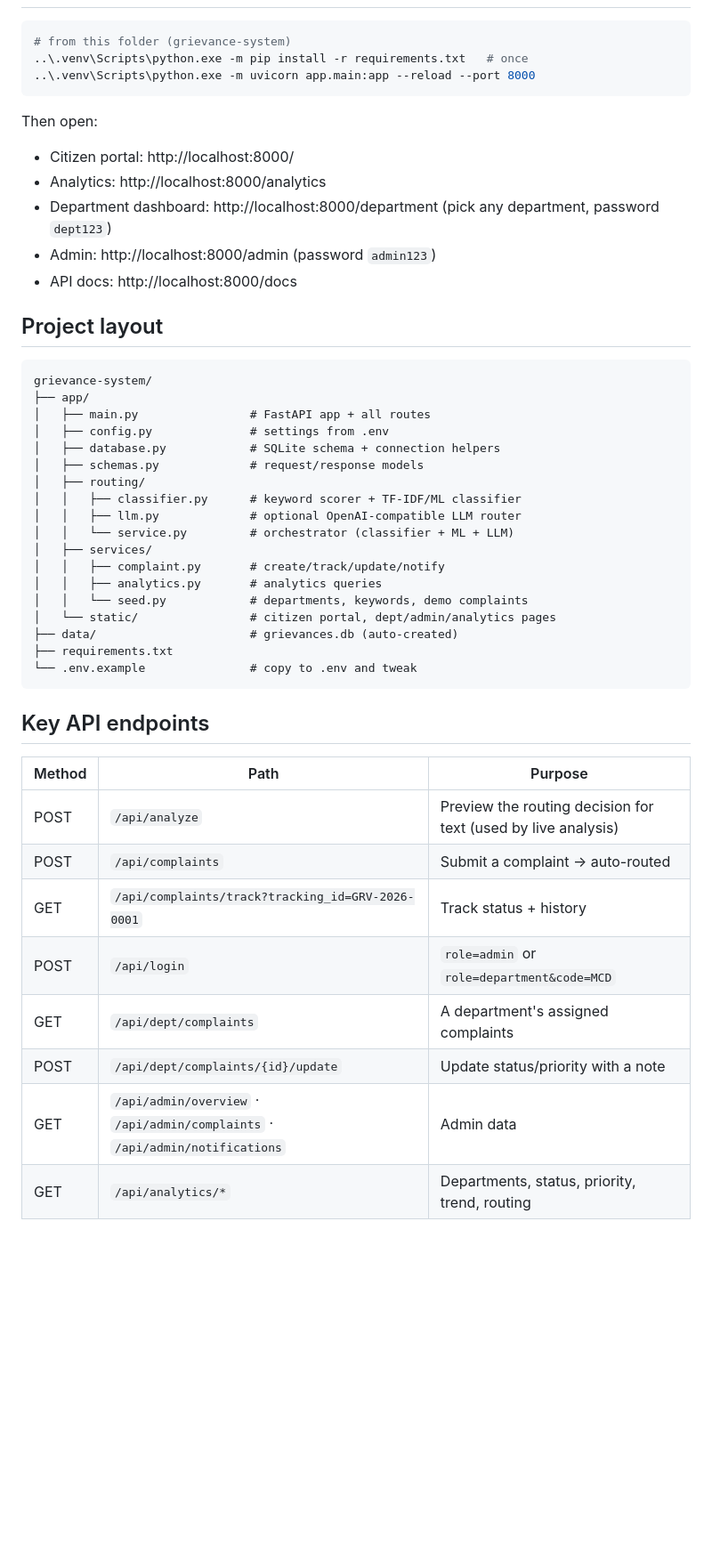
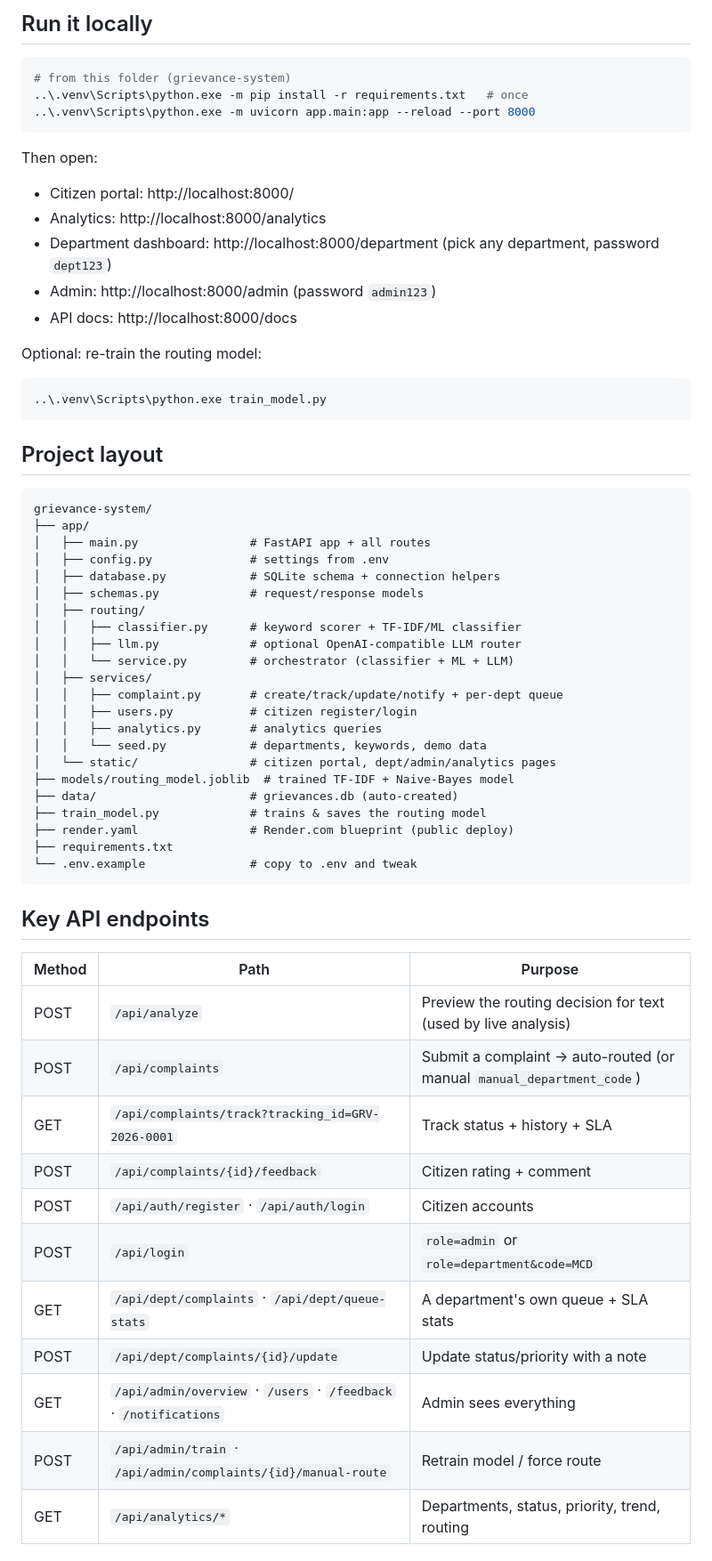
Before and after one commit to Hufaidkhan369/grievance-path, a Markdown page: README.md, the part around one of its changes. Shown at 89% size. GitHub-like rendering; blank space fills up the shorter version.

````diff
--- a/README.md
+++ b/README.md
@@ -66,3 +89,4 @@ complaints** so the analytics pages are instantly impressive.
+## Run it locally
 
 ```powershell
 # from this folder (grievance-system)
@@ -76,6 +100,11 @@ Then open:
 - Department dashboard: http://localhost:8000/department (pick any department, password `dept123`)
 - Admin: http://localhost:8000/admin (password `admin123`)
 - API docs: http://localhost:8000/docs
+
+Optional: re-train the routing model:
+```powershell
+..\.venv\Scripts\python.exe train_model.py
+```
 
 ## Project layout
 
@@ -91,11 +120,15 @@ grievance-system/
 │   │   ├── llm.py             # optional OpenAI-compatible LLM router
 │   │   └── service.py         # orchestrator (classifier + ML + LLM)
 │   ├── services/
-│   │   ├── complaint.py       # create/track/update/notify
+│   │   ├── complaint.py       # create/track/update/notify + per-dept queue
+│   │   ├── users.py           # citizen register/login
 │   │   ├── analytics.py       # analytics queries
-│   │   └── seed.py            # departments, keywords, demo complaints
+│   │   └── seed.py            # departments, keywords, demo data
 │   └── static/                # citizen portal, dept/admin/analytics pages
+├── models/routing_model.joblib  # trained TF-IDF + Naive-Bayes model
 ├── data/                      # grievances.db (auto-created)
+├── train_model.py             # trains & saves the routing model
+├── render.yaml                # Render.com blueprint (public deploy)
 ├── requirements.txt
 └── .env.example               # copy to .env and tweak
 ```
@@ -105,12 +138,15 @@ grievance-system/
 | Method | Path | Purpose |
 |---|---|---|
 | POST | `/api/analyze` | Preview the routing decision for text (used by live analysis) |
-| POST | `/api/complaints` | Submit a complaint → auto-routed |
-| GET  | `/api/complaints/track?tracking_id=GRV-2026-0001` | Track status + history |
+| POST | `/api/complaints` | Submit a complaint → auto-routed (or manual `manual_department_code`) |
+| GET  | `/api/complaints/track?tracking_id=GRV-2026-0001` | Track status + history + SLA |
+| POST | `/api/complaints/{id}/feedback` | Citizen rating + comment |
+| POST | `/api/auth/register` · `/api/auth/login` | Citizen accounts |
 | POST | `/api/login` | `role=admin` or `role=department&code=MCD` |
-| GET  | `/api/dept/complaints` | A department's assigned complaints |
+| GET  | `/api/dept/complaints` · `/api/dept/queue-stats` | A department's own queue + SLA stats |
 | POST | `/api/dept/complaints/{id}/update` | Update status/priority with a note |
-| GET  | `/api/admin/overview` · `/api/admin/complaints` · `/api/admin/notifications` | Admin data |
+| GET  | `/api/admin/overview` · `/users` · `/feedback` · `/notifications` | Admin sees everything |
+| POST | `/api/admin/train` · `/api/admin/complaints/{id}/manual-route` | Retrain model / force route |
 | GET  | `/api/analytics/*` | Departments, status, priority, trend, routing |
 
 ## Making it production-ready
````
Also changed, not shown: other parts of README.md (+33 -10 lines).
